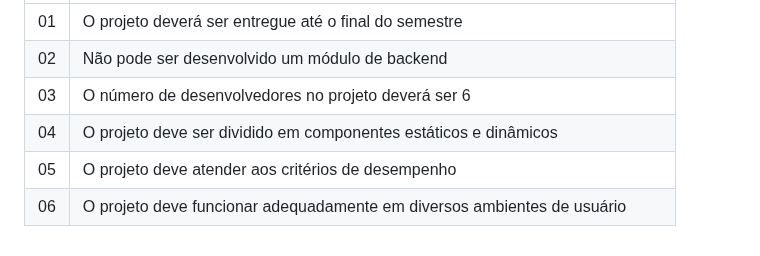
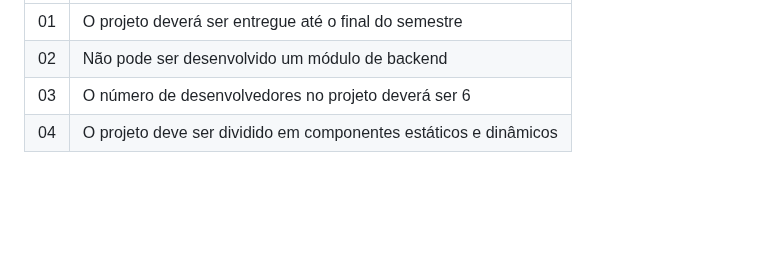
Before and after one commit to ICEI-PUC-Minas-PMV-SI/pmv-si-2023-2-pe1-t3-consumoconsciente, a Markdown page: docs/especification.md, the part around the change. GitHub-like rendering; blank space fills up the shorter version.

```diff
--- a/docs/especification.md
+++ b/docs/especification.md
@@ -82,5 +82,3 @@ O projeto está restrito pelos itens apresentados na tabela a seguir.
 |02| Não pode ser desenvolvido um módulo de backend        |
 |03| O número de desenvolvedores no projeto deverá ser 6 |
 |04| O projeto deve ser dividido em componentes estáticos e dinâmicos        |
-|05| O projeto deve atender aos critérios de desempenho        |
-|06| O projeto deve funcionar adequadamente em diversos ambientes de usuário        |
```
